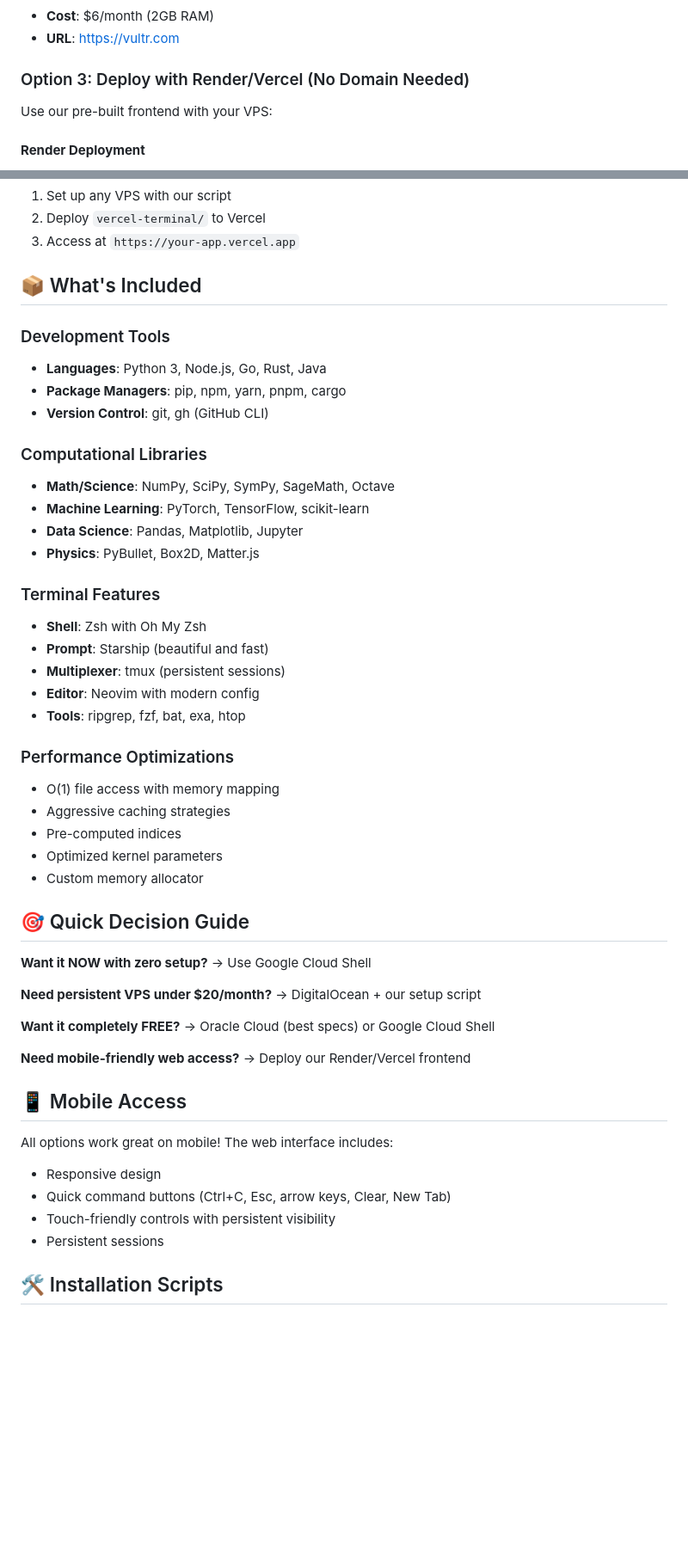
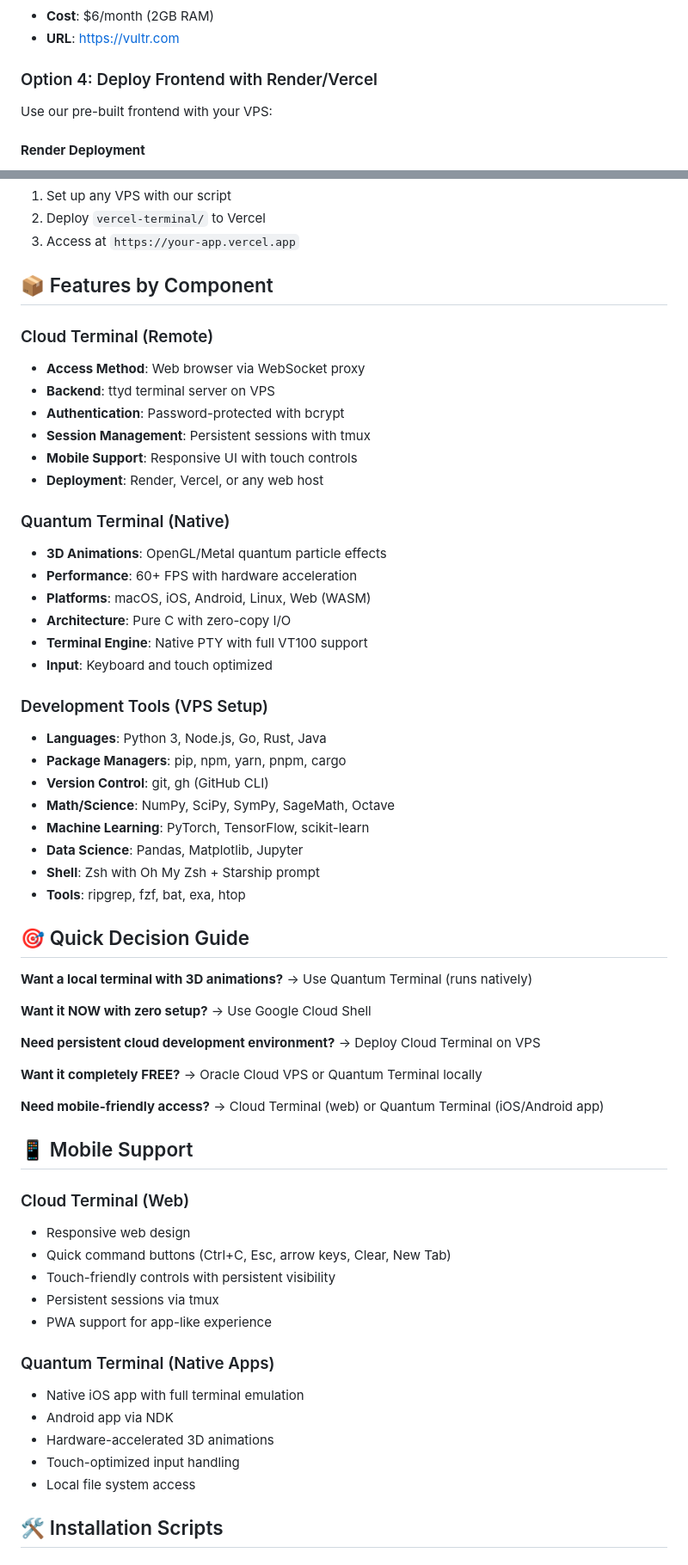
Before and after one commit to champi-dev/code_on_the_phone, a Markdown page: README.md, 2 parts joined by grey strips. Shown at 86% size. Rendered like a GitHub page; blank space fills up the shorter version.

```diff
--- a/README.md
+++ b/README.md
@@ -45,7 +73,7 @@ curl -sSL https://raw.githubusercontent.com/your-repo/quick-setup.sh | bash
 - **Cost**: $6/month (2GB RAM)
 - **URL**: https://vultr.com
 
-### Option 3: Deploy with Render/Vercel (No Domain Needed)
+### Option 4: Deploy Frontend with Render/Vercel
 
 Use our pre-built frontend with your VPS:
 
@@ -59,54 +87,66 @@ Use our pre-built frontend with your VPS:
 2. Deploy `vercel-terminal/` to Vercel
 3. Access at `https://your-app.vercel.app`
 
-## 📦 What's Included
+## 📦 Features by Component
 
-### Development Tools
+### Cloud Terminal (Remote)
+- **Access Method**: Web browser via WebSocket proxy
+- **Backend**: ttyd terminal server on VPS
+- **Authentication**: Password-protected with bcrypt
+- **Session Management**: Persistent sessions with tmux
+- **Mobile Support**: Responsive UI with touch controls
+- **Deployment**: Render, Vercel, or any web host
+
+### Quantum Terminal (Native)
+- **3D Animations**: OpenGL/Metal quantum particle effects
+- **Performance**: 60+ FPS with hardware acceleration
+- **Platforms**: macOS, iOS, Android, Linux, Web (WASM)
+- **Architecture**: Pure C with zero-copy I/O
+- **Terminal Engine**: Native PTY with full VT100 support
+- **Input**: Keyboard and touch optimized
+
+### Development Tools (VPS Setup)
 - **Languages**: Python 3, Node.js, Go, Rust, Java
 - **Package Managers**: pip, npm, yarn, pnpm, cargo
 - **Version Control**: git, gh (GitHub CLI)
-
-### Computational Libraries
 - **Math/Science**: NumPy, SciPy, SymPy, SageMath, Octave
 - **Machine Learning**: PyTorch, TensorFlow, scikit-learn
 - **Data Science**: Pandas, Matplotlib, Jupyter
-- **Physics**: PyBullet, Box2D, Matter.js
-
-### Terminal Features
-- **Shell**: Zsh with Oh My Zsh
-- **Prompt**: Starship (beautiful and fast)
-- **Multiplexer**: tmux (persistent sessions)
-- **Editor**: Neovim with modern config
+- **Shell**: Zsh with Oh My Zsh + Starship prompt
 - **Tools**: ripgrep, fzf, bat, exa, htop
 
-### Performance Optimizations
-- O(1) file access with memory mapping
-- Aggressive caching strategies
-- Pre-computed indices
-- Optimized kernel parameters
-- Custom memory allocator
+## 🎯 Quick Decision Guide
 
-## 🎯 Quick Decision Guide
+**Want a local terminal with 3D animations?**
+→ Use Quantum Terminal (runs natively)
 
 **Want it NOW with zero setup?**
 → Use Google Cloud Shell
 
-**Need persistent VPS under $20/month?**
-→ DigitalOcean + our setup script
+**Need persistent cloud development environment?**
+→ Deploy Cloud Terminal on VPS
 
 **Want it completely FREE?**
-→ Oracle Cloud (best specs) or Google Cloud Shell
+→ Oracle Cloud VPS or Quantum Terminal locally
 
-**Need mobile-friendly web access?**
-→ Deploy our Render/Vercel frontend
+**Need mobile-friendly access?**
+→ Cloud Terminal (web) or Quantum Terminal (iOS/Android app)
 
-## 📱 Mobile Access
+## 📱 Mobile Support
 
-All options work great on mobile! The web interface includes:
-- Responsive design
+### Cloud Terminal (Web)
+- Responsive web design
 - Quick command buttons (Ctrl+C, Esc, arrow keys, Clear, New Tab)
 - Touch-friendly controls with persistent visibility
-- Persistent sessions
+- Persistent sessions via tmux
+- PWA support for app-like experience
+
+### Quantum Terminal (Native Apps)
+- Native iOS app with full terminal emulation
+- Android app via NDK
+- Hardware-accelerated 3D animations
+- Touch-optimized input handling
+- Local file system access
 
 ## 🛠️ Installation Scripts
 
```
Also changed, not shown: other parts of README.md (+68 -15 lines).
